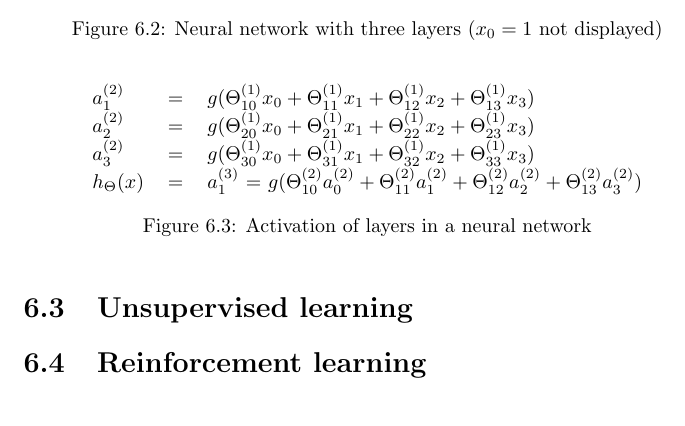
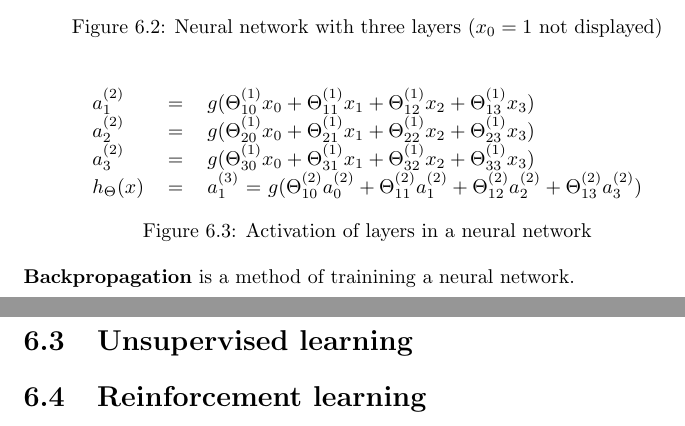
Before and after one commit to karimif/ai_notes, a LaTeX thesis (notes.tex): part of page 18 of 19 before the commit and two parts of pages 18 and 19 of 20 after it, the two joined at a grey line, cut so that both start at the same text. Compiled offline with pdfLaTeX.

Commit message:
New backpropagation stub

```diff
--- a/notes.tex
+++ b/notes.tex
@@ -790,6 +790,8 @@ $h_{\Theta}(x)$ & $=$ & $a_1^{(3)}$ $=$ $g(\Theta_{10}^{(2)}a_0^{(2)} + \Theta_{
 \label{ref:neuralnetworkmapping}
 \end{figure}
 
+{\bf Backpropagation} is a method of trainining a neural network.
+
 
 \section{Unsupervised learning}
 \section{Reinforcement learning}
```
